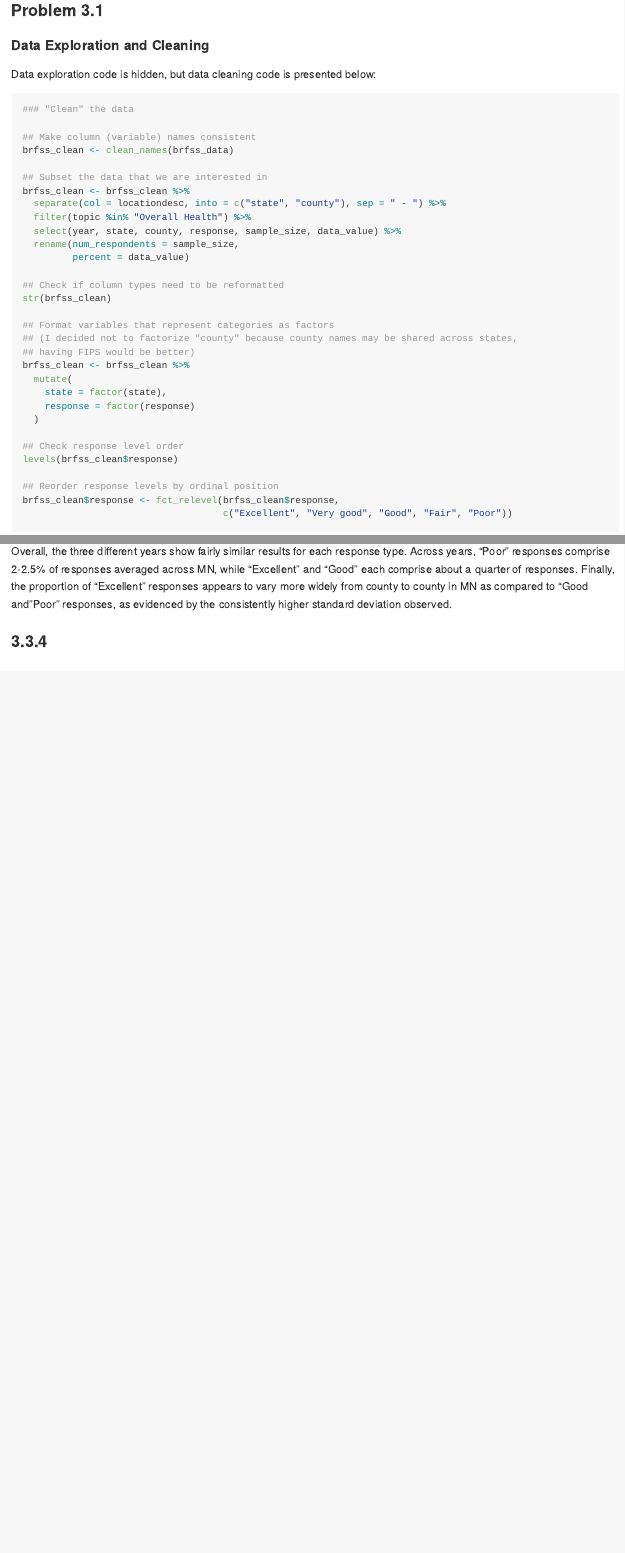
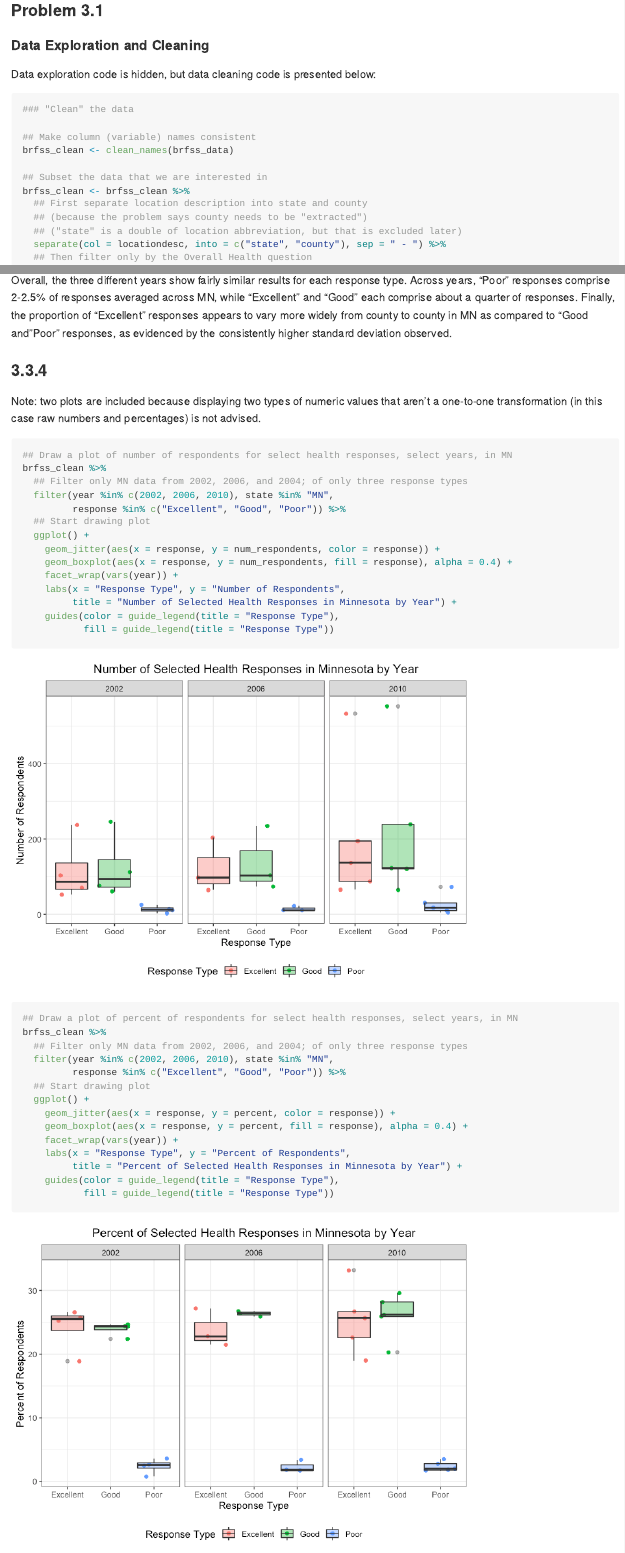
Before and after one commit to cwojan/pubh7462_hw2_wojan002, an R Markdown document (pubh7462_hw2_wojan.Rmd): the page in a window 1100 px wide, from 160 px down, and a second part further down, joined at a grey line. The pictures show the output file pubh7462_hw2_wojan.md that the author committed with the source, drawn offline in the style of GitHub.

Commit message:
completed assignment

````diff
--- a/pubh7462_hw2_wojan.Rmd
+++ b/pubh7462_hw2_wojan.Rmd
@@ -53,5 +53,9 @@ brfss_clean <- clean_names(brfss_data)
 
 ## Subset the data that we are interested in
 brfss_clean <- brfss_clean %>%
+  ## First separate location description into state and county
+  ## (because the problem says county needs to be "extracted")
+  ## ("state" is a double of location abbreviation, but that is excluded later)
   separate(col = locationdesc, into = c("state", "county"), sep = " - ") %>%
+  ## Then filter only by the Overall Health question
   filter(topic %in% "Overall Health") %>%
@@ -152,3 +170,40 @@ brfss_clean %>%
 Overall, the three different years show fairly similar results for each response type. Across years, "Poor" responses comprise 2-2.5% of responses averaged across MN, while "Excellent" and "Good" each comprise about a quarter of responses. Finally, the proportion of "Excellent" responses appears to vary more widely from county to county in MN as compared to "Good and "Poor" responses, as evidenced by the consistently higher standard deviation observed.
 
 ### 3.3.4
+
+Note: two plots are included because displaying two types of numeric values that aren't a one-to-one transformation (in this case raw numbers and percentages) is not advised.
+
+```{r prob_3.3.4, echo = TRUE}
+
+## Draw a plot of number of respondents for select health responses, select years, in MN
+brfss_clean %>%
+  ## Filter only MN data from 2002, 2006, and 2004; of only three response types
+  filter(year %in% c(2002, 2006, 2010), state %in% "MN",
+         response %in% c("Excellent", "Good", "Poor")) %>%
+  ## Start drawing plot
+  ggplot() +
+    geom_jitter(aes(x = response, y = num_respondents, color = response)) +
+    geom_boxplot(aes(x = response, y = num_respondents, fill = response), alpha = 0.4) +
+    facet_wrap(vars(year)) +
+    labs(x = "Response Type", y = "Number of Respondents",
+         title = "Number of Selected Health Responses in Minnesota by Year") +
+    guides(color = guide_legend(title = "Response Type"),
+           fill = guide_legend(title = "Response Type"))
+
+## Draw a plot of percent of respondents for select health responses, select years, in MN
+brfss_clean %>%
+  ## Filter only MN data from 2002, 2006, and 2004; of only three response types
+  filter(year %in% c(2002, 2006, 2010), state %in% "MN",
+         response %in% c("Excellent", "Good", "Poor")) %>%
+  ## Start drawing plot
+  ggplot() +
+    geom_jitter(aes(x = response, y = percent, color = response)) +
+    geom_boxplot(aes(x = response, y = percent, fill = response), alpha = 0.4) +
+    facet_wrap(vars(year)) +
+    labs(x = "Response Type", y = "Percent of Respondents",
+         title = "Percent of Selected Health Responses in Minnesota by Year") +
+    guides(color = guide_legend(title = "Response Type"),
+           fill = guide_legend(title = "Response Type"))
+
+
+```
````
Also changed, not shown: pubh7462_hw2_wojan.md, pubh7462_hw2_wojan_files/figure-gfm/prob_3.3.4-1.png (added), pubh7462_hw2_wojan_files/figure-gfm/prob_3.3.4-2.png (added), pubh7462_hw2_wojan.Rmd (18 more changed lines).
